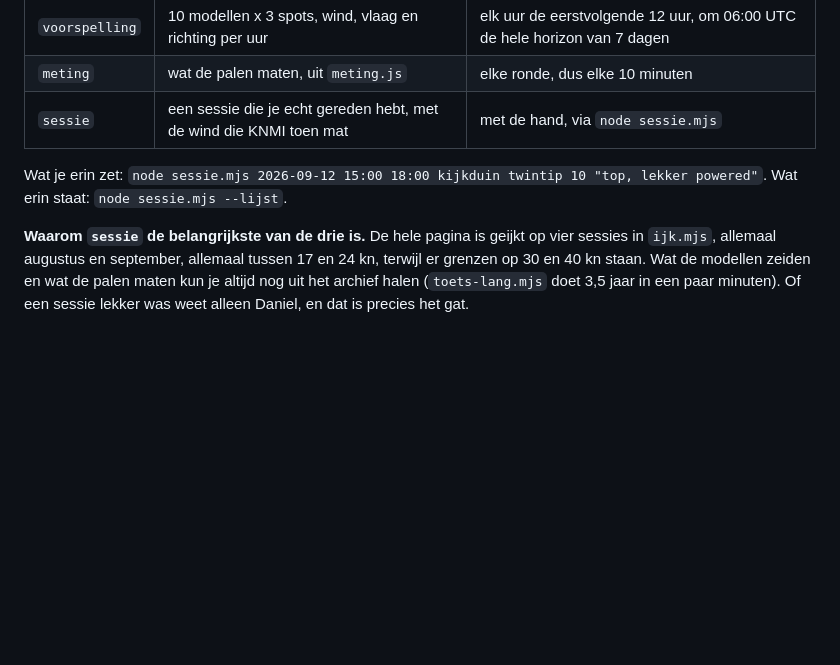
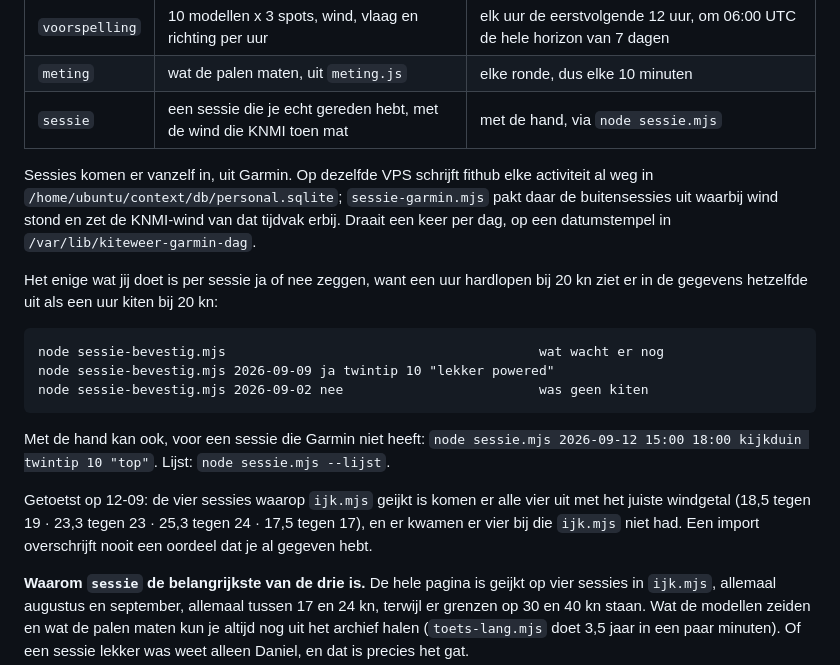
Before and after one commit to danielkosten/kiteweer, a Markdown page: ARCHITECTUUR.md, the part around the change. GitHub-like rendering; blank space fills up the shorter version.

Commit message:
Architectuur bij: sessies komen uit Garmin
Co-Authored-By: Claude Opus 5 (1M context) <noreply@anthropic.com>
Claude-Session: https://claude.ai/code/session_016ebGj6bwPfmkkkAMMSj8Ge

````diff
--- a/ARCHITECTUUR.md
+++ b/ARCHITECTUUR.md
@@ -189,8 +189,26 @@ De pagina leest deze tabel NIET; hij verandert niets aan wat de site rekent of t
 | `meting` | wat de palen maten, uit `meting.js` | elke ronde, dus elke 10 minuten |
 | `sessie` | een sessie die je echt gereden hebt, met de wind die KNMI toen mat | met de hand, via `node sessie.mjs` |
 
-Wat je erin zet: `node sessie.mjs 2026-09-12 15:00 18:00 kijkduin twintip 10 "top, lekker powered"`.
-Wat erin staat: `node sessie.mjs --lijst`.
+Sessies komen er vanzelf in, uit Garmin. Op dezelfde VPS schrijft fithub elke activiteit al weg in
+`/home/ubuntu/context/db/personal.sqlite`; `sessie-garmin.mjs` pakt daar de buitensessies uit waarbij
+wind stond en zet de KNMI-wind van dat tijdvak erbij. Draait een keer per dag, op een datumstempel
+in `/var/lib/kiteweer-garmin-dag`.
+
+Het enige wat jij doet is per sessie ja of nee zeggen, want een uur hardlopen bij 20 kn ziet er in
+de gegevens hetzelfde uit als een uur kiten bij 20 kn:
+
+```
+node sessie-bevestig.mjs                                        wat wacht er nog
+node sessie-bevestig.mjs 2026-09-09 ja twintip 10 "lekker powered"
+node sessie-bevestig.mjs 2026-09-02 nee                         was geen kiten
+```
+
+Met de hand kan ook, voor een sessie die Garmin niet heeft:
+`node sessie.mjs 2026-09-12 15:00 18:00 kijkduin twintip 10 "top"`. Lijst: `node sessie.mjs --lijst`.
+
+Getoetst op 12-09: de vier sessies waarop `ijk.mjs` geijkt is komen er alle vier uit met het juiste
+windgetal (18,5 tegen 19 · 23,3 tegen 23 · 25,3 tegen 24 · 17,5 tegen 17), en er kwamen er vier bij
+die `ijk.mjs` niet had. Een import overschrijft nooit een oordeel dat je al gegeven hebt.
 
 **Waarom `sessie` de belangrijkste van de drie is.** De hele pagina is geijkt op vier sessies in
 `ijk.mjs`, allemaal augustus en september, allemaal tussen 17 en 24 kn, terwijl er grenzen op 30 en
````
